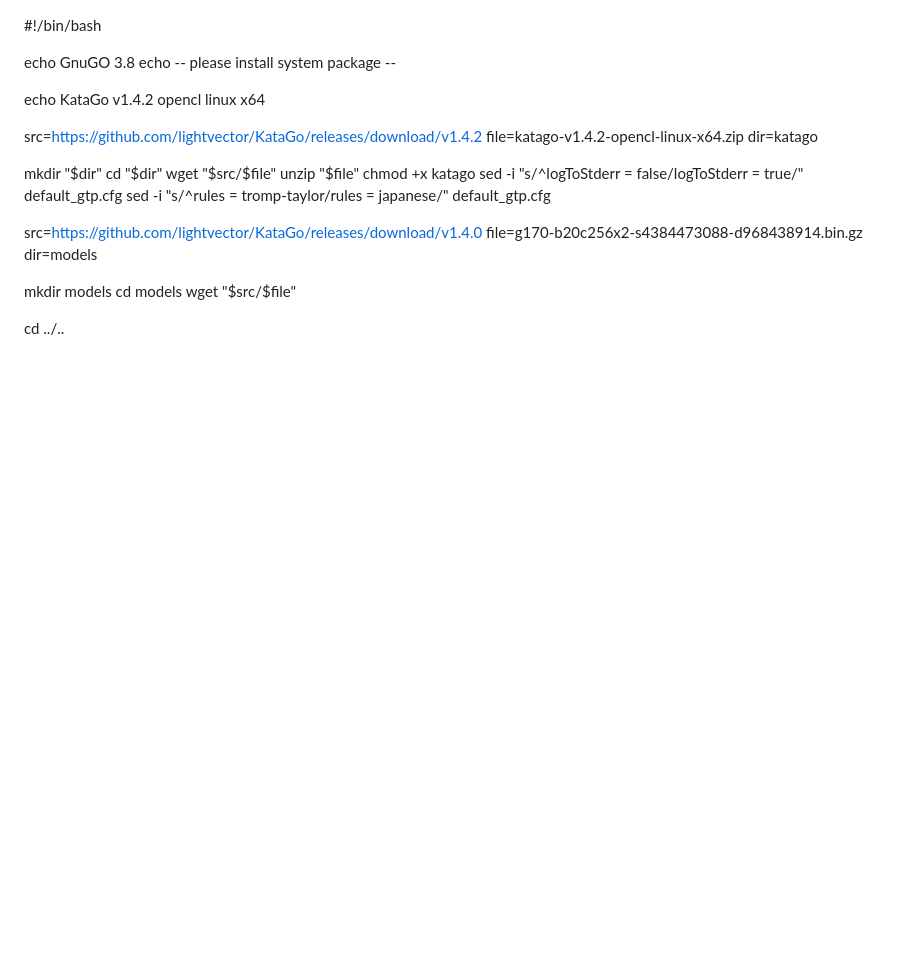
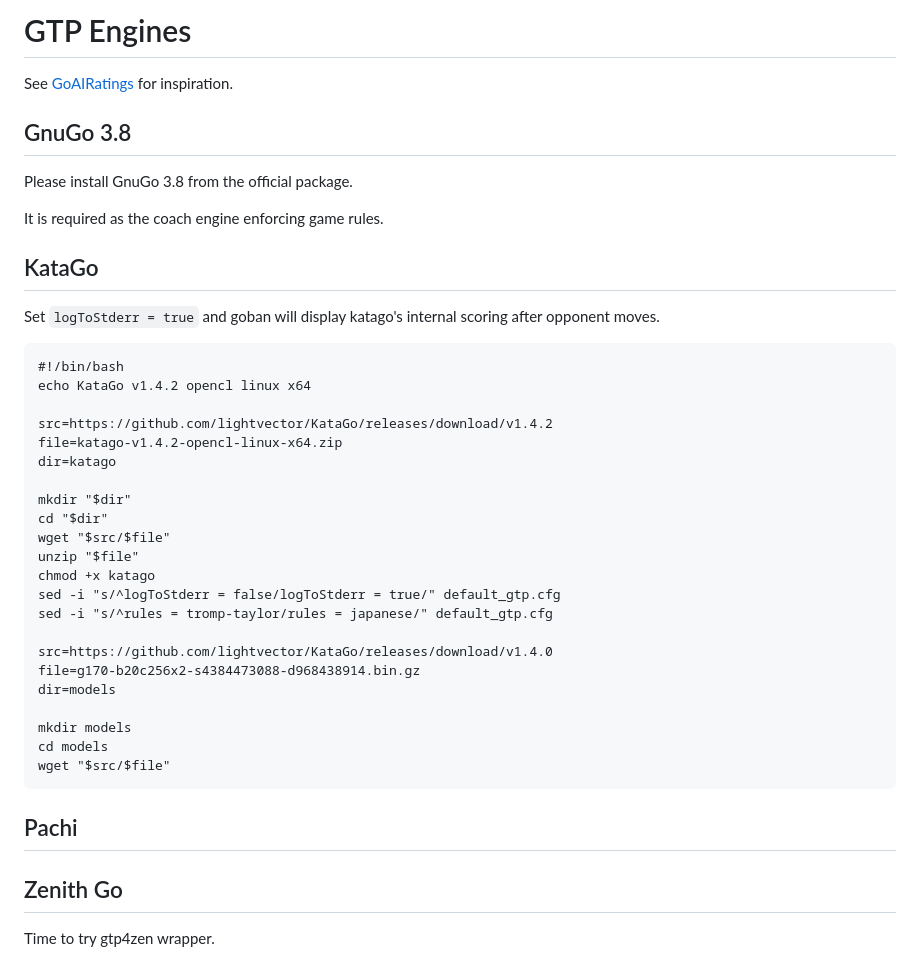
Before and after one commit to popojan/goban, a Markdown page: engine/README.md, the part around the change. Drawn GitHub-style; blank space fills up the shorter version.

````diff
--- a/engine/README.md
+++ b/engine/README.md
@@ -1,9 +1,17 @@
+# GTP Engines
+
+See [GoAIRatings](https://github.com/breakwa11/GoAIRatings) for inspiration.
+
+## GnuGo 3.8
+Please install GnuGo 3.8 from the official package.
+
+It is required as the coach engine enforcing game rules.
+
+## KataGo
+
+Set `logToStderr = true` and goban will display katago's internal scoring after opponent moves.
+```
 #!/bin/bash
-
-echo GnuGO 3.8
-echo -- please install system package --
-
-
 echo KataGo v1.4.2 opencl linux x64
 
 src=https://github.com/lightvector/KataGo/releases/download/v1.4.2
@@ -25,5 +33,12 @@ dir=models
 mkdir models
 cd models
 wget "$src/$file"
+```
 
-cd ../..
+## Pachi
+
+
+
+## Zenith Go
+
+Time to try gtp4zen wrapper.
````
Also changed, not shown: README.md (+13 -18 lines), res/screenshot.png.
